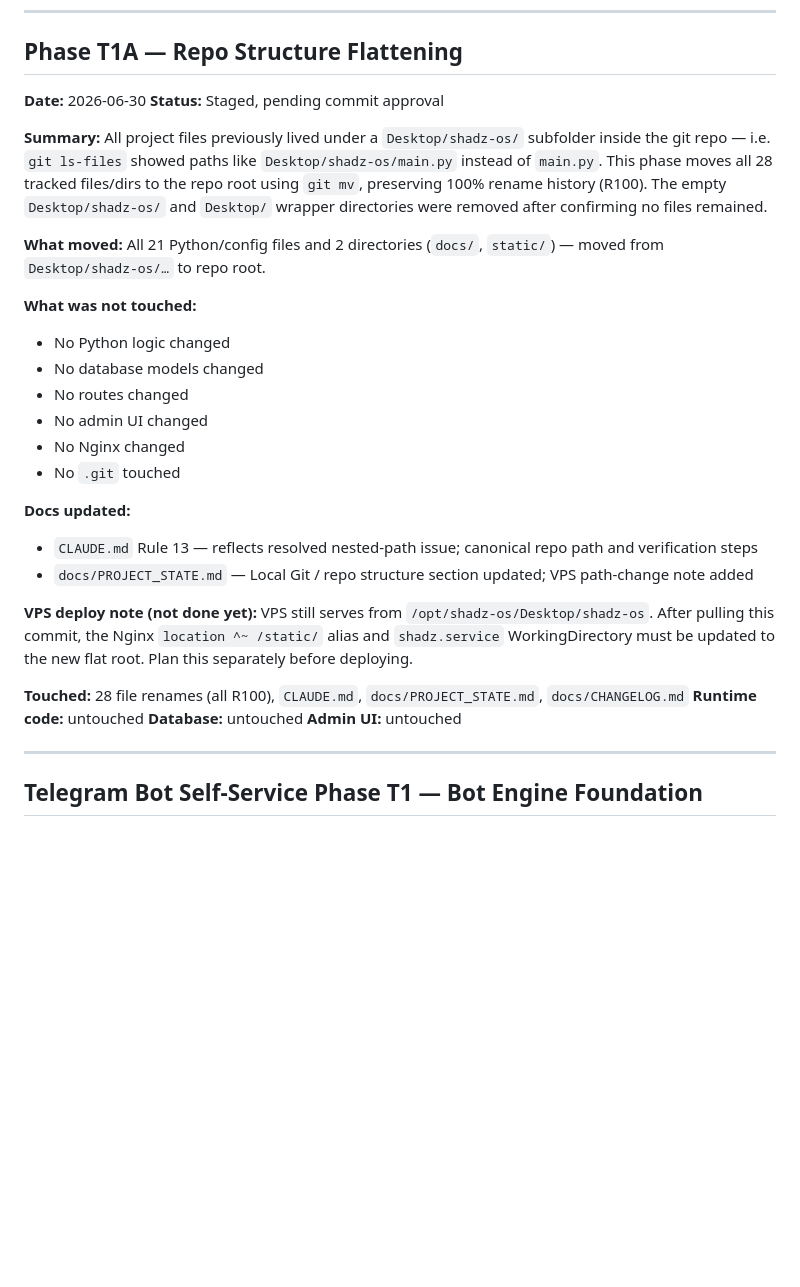
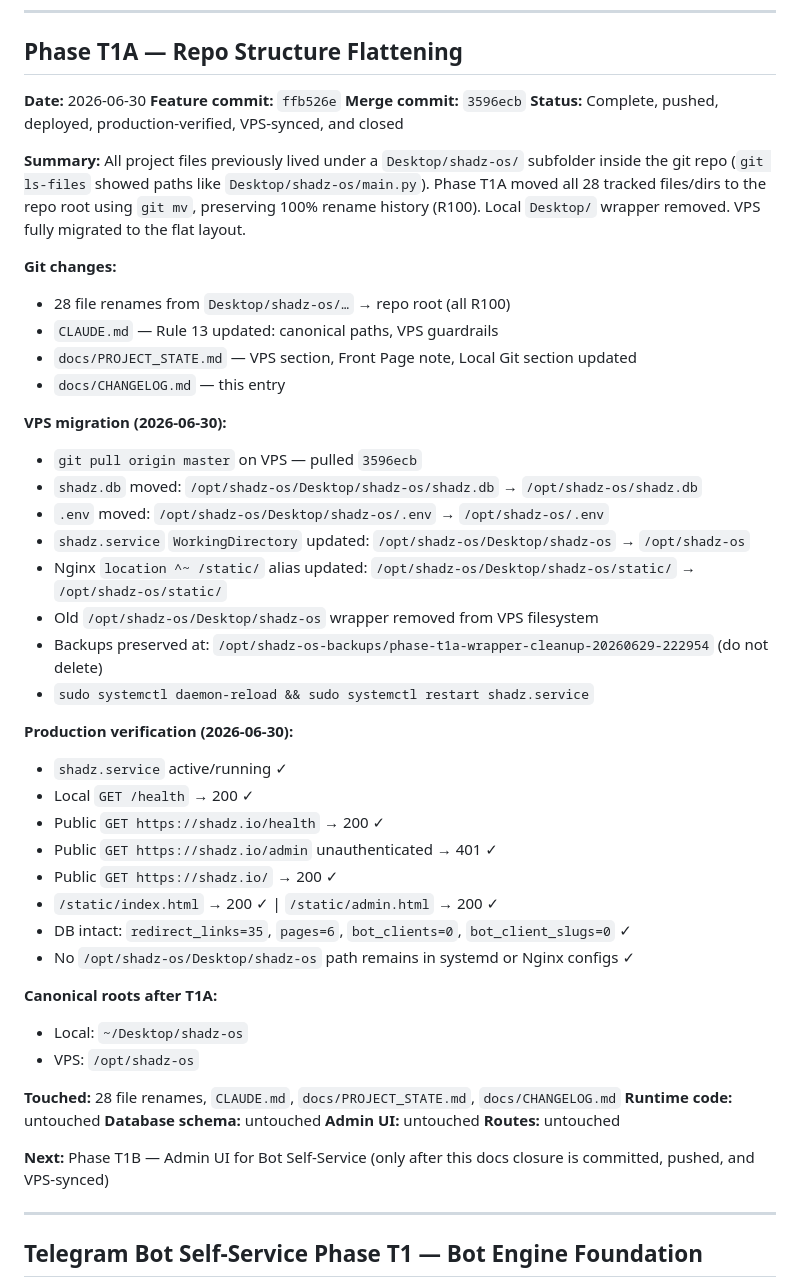
Before and after one commit to xxzackx/shadz-os, a Markdown page: docs/CHANGELOG.md, the part around the change. GitHub-like rendering; blank space fills up the shorter version.

```diff
--- a/docs/CHANGELOG.md
+++ b/docs/CHANGELOG.md
@@ -5,33 +5,50 @@
 ## Phase T1A — Repo Structure Flattening
 
 **Date:** 2026-06-30
-**Status:** Staged, pending commit approval
-
-**Summary:**
-All project files previously lived under a `Desktop/shadz-os/` subfolder inside the git repo — i.e. `git ls-files` showed paths like `Desktop/shadz-os/main.py` instead of `main.py`. This phase moves all 28 tracked files/dirs to the repo root using `git mv`, preserving 100% rename history (R100). The empty `Desktop/shadz-os/` and `Desktop/` wrapper directories were removed after confirming no files remained.
-
-**What moved:**
-All 21 Python/config files and 2 directories (`docs/`, `static/`) — moved from `Desktop/shadz-os/…` to repo root.
-
-**What was not touched:**
-- No Python logic changed
-- No database models changed
-- No routes changed
-- No admin UI changed
-- No Nginx changed
-- No `.git` touched
-
-**Docs updated:**
-- `CLAUDE.md` Rule 13 — reflects resolved nested-path issue; canonical repo path and verification steps
-- `docs/PROJECT_STATE.md` — Local Git / repo structure section updated; VPS path-change note added
-
-**VPS deploy note (not done yet):**
-VPS still serves from `/opt/shadz-os/Desktop/shadz-os`. After pulling this commit, the Nginx `location ^~ /static/` alias and `shadz.service` WorkingDirectory must be updated to the new flat root. Plan this separately before deploying.
-
-**Touched:** 28 file renames (all R100), `CLAUDE.md`, `docs/PROJECT_STATE.md`, `docs/CHANGELOG.md`
+**Feature commit:** `ffb526e`
+**Merge commit:** `3596ecb`
+**Status:** Complete, pushed, deployed, production-verified, VPS-synced, and closed
+
+**Summary:**
+All project files previously lived under a `Desktop/shadz-os/` subfolder inside the git repo (`git ls-files` showed paths like `Desktop/shadz-os/main.py`). Phase T1A moved all 28 tracked files/dirs to the repo root using `git mv`, preserving 100% rename history (R100). Local `Desktop/` wrapper removed. VPS fully migrated to the flat layout.
+
+**Git changes:**
+- 28 file renames from `Desktop/shadz-os/…` → repo root (all R100)
+- `CLAUDE.md` — Rule 13 updated: canonical paths, VPS guardrails
+- `docs/PROJECT_STATE.md` — VPS section, Front Page note, Local Git section updated
+- `docs/CHANGELOG.md` — this entry
+
+**VPS migration (2026-06-30):**
+- `git pull origin master` on VPS — pulled `3596ecb`
+- `shadz.db` moved: `/opt/shadz-os/Desktop/shadz-os/shadz.db` → `/opt/shadz-os/shadz.db`
+- `.env` moved: `/opt/shadz-os/Desktop/shadz-os/.env` → `/opt/shadz-os/.env`
+- `shadz.service` `WorkingDirectory` updated: `/opt/shadz-os/Desktop/shadz-os` → `/opt/shadz-os`
+- Nginx `location ^~ /static/` alias updated: `/opt/shadz-os/Desktop/shadz-os/static/` → `/opt/shadz-os/static/`
+- Old `/opt/shadz-os/Desktop/shadz-os` wrapper removed from VPS filesystem
+- Backups preserved at: `/opt/shadz-os-backups/phase-t1a-wrapper-cleanup-20260629-222954` (do not delete)
+- `sudo systemctl daemon-reload && sudo systemctl restart shadz.service`
+
+**Production verification (2026-06-30):**
+- `shadz.service` active/running ✓
+- Local `GET /health` → 200 ✓
+- Public `GET https://shadz.io/health` → 200 ✓
+- Public `GET https://shadz.io/admin` unauthenticated → 401 ✓
+- Public `GET https://shadz.io/` → 200 ✓
+- `/static/index.html` → 200 ✓ | `/static/admin.html` → 200 ✓
+- DB intact: `redirect_links=35`, `pages=6`, `bot_clients=0`, `bot_client_slugs=0` ✓
+- No `/opt/shadz-os/Desktop/shadz-os` path remains in systemd or Nginx configs ✓
+
+**Canonical roots after T1A:**
+- Local: `~/Desktop/shadz-os`
+- VPS: `/opt/shadz-os`
+
+**Touched:** 28 file renames, `CLAUDE.md`, `docs/PROJECT_STATE.md`, `docs/CHANGELOG.md`
 **Runtime code:** untouched
-**Database:** untouched
+**Database schema:** untouched
 **Admin UI:** untouched
+**Routes:** untouched
+
+**Next:** Phase T1B — Admin UI for Bot Self-Service (only after this docs closure is committed, pushed, and VPS-synced)
 
 ---
 
```
Also changed, not shown: CLAUDE.md (+11 -10 lines), docs/PROJECT_STATE.md (+18 -11 lines).
